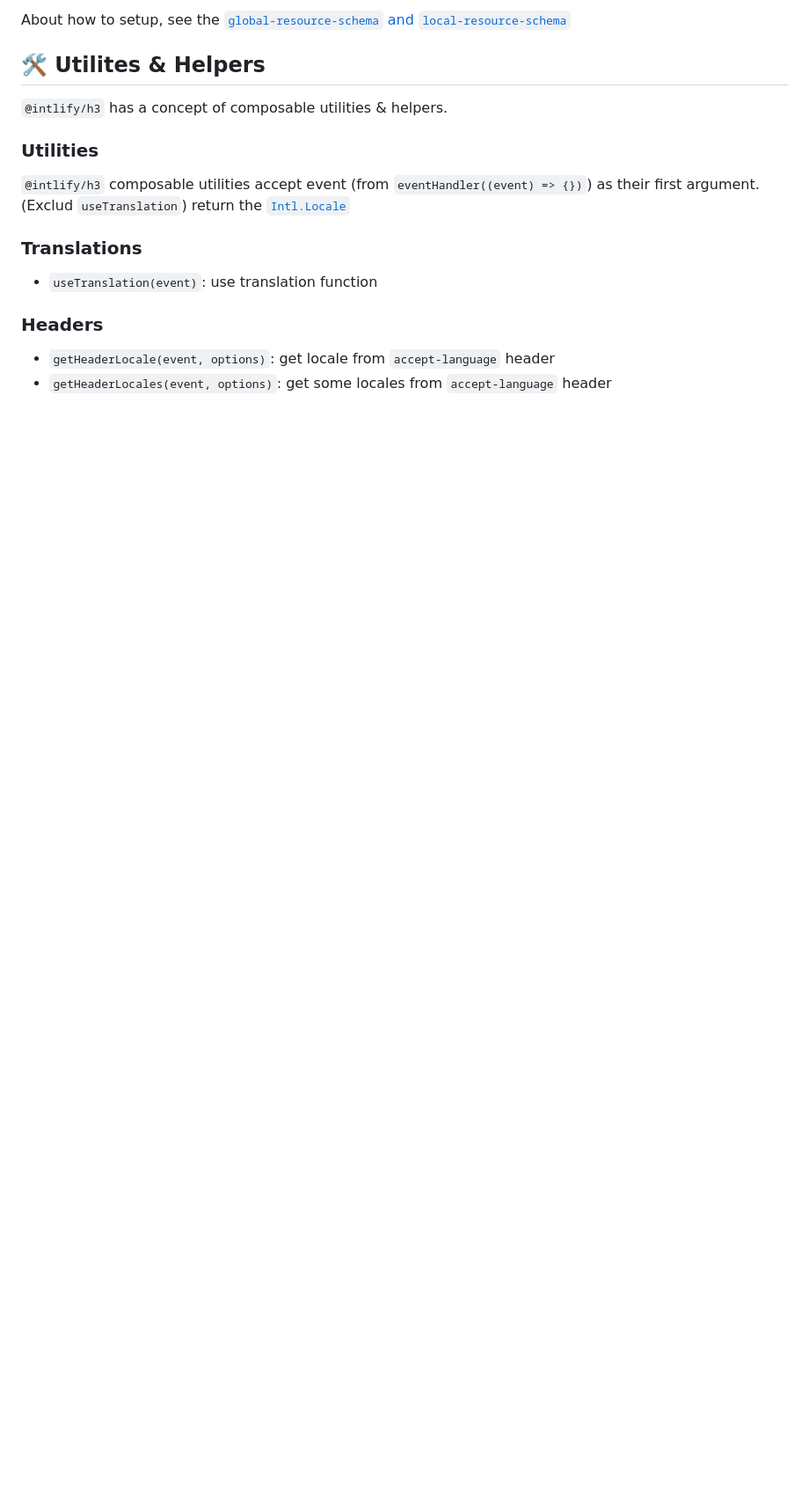
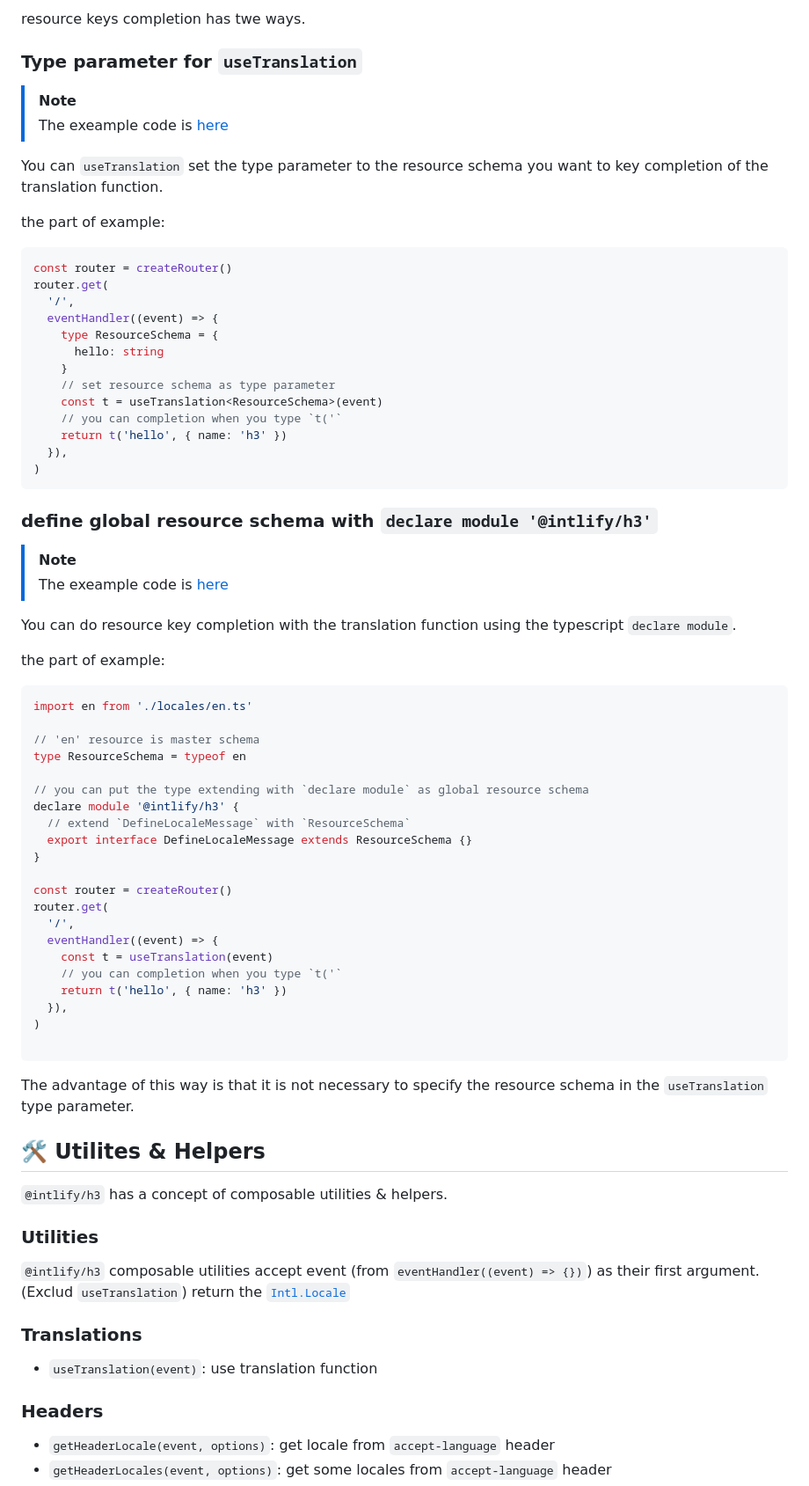
Before and after one commit to intlify/h3, a Markdown page: README.md, the part around one of its changes. Shown at 88% size. GitHub-like rendering; blank space fills up the shorter version.

Commit message:
feat: add type-safe resource feature

````diff
--- a/README.md
+++ b/README.md
@@ -118,5 +187,64 @@ You can interpolate resources key on translation function with `useTranslation`.
 
-About how to setup, see the [`global-resource-schema` and `local-resource-schema`](./examples/)
+resource keys completion has twe ways.
+
+### Type parameter for `useTranslation`
+
+> [!NOTE]
+> The exeample code is [here](./playground/local-schema)
+
+You can `useTranslation` set the type parameter to the resource schema you want to key completion of the translation function.
+
+the part of example:
+```ts
+const router = createRouter()
+router.get(
+  '/',
+  eventHandler((event) => {
+    type ResourceSchema = {
+      hello: string
+    }
+    // set resource schema as type parameter
+    const t = useTranslation<ResourceSchema>(event)
+    // you can completion when you type `t('`
+    return t('hello', { name: 'h3' })
+  }),
+)
+```
+
+### define global resource schema with `declare module '@intlify/h3'`
+
+> [!NOTE]
+> The exeample code is [here](./playground/global-schema)
+
+You can do resource key completion with the translation function using the typescript `declare module`.
+
+the part of example:
+```ts
+import en from './locales/en.ts'
+
+// 'en' resource is master schema
+type ResourceSchema = typeof en
+
+// you can put the type extending with `declare module` as global resource schema
+declare module '@intlify/h3' {
+  // extend `DefineLocaleMessage` with `ResourceSchema`
+  export interface DefineLocaleMessage extends ResourceSchema {}
+}
+
+const router = createRouter()
+router.get(
+  '/',
+  eventHandler((event) => {
+    const t = useTranslation(event)
+    // you can completion when you type `t('`
+    return t('hello', { name: 'h3' })
+  }),
+)
+
+```
+
+The advantage of this way is that it is not necessary to specify the resource schema in the `useTranslation` type parameter.
+
 
 ## 🛠️ Utilites & Helpers
 
````
Also changed, not shown: other parts of README.md (+71 -2 lines), playground/basic/README.md (+2 -3 lines), assets/typesafe-schema.png (added), 18 other files.
